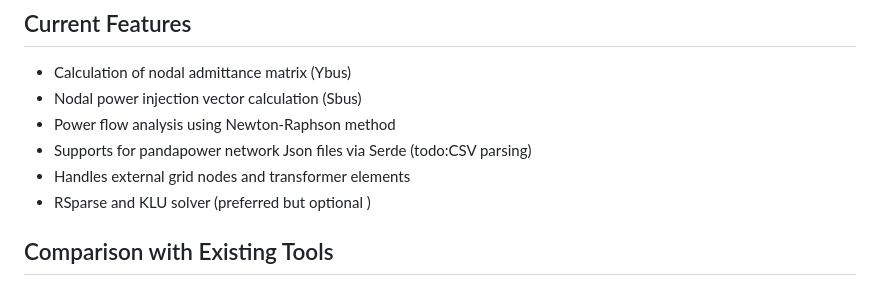
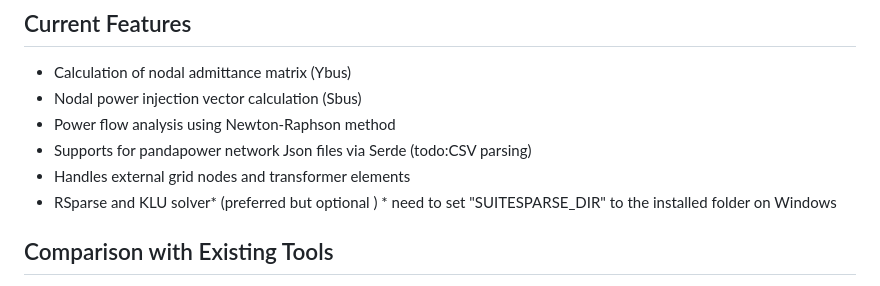
Before and after one commit to chengts95/rustpower, a Markdown page: Readme.md, the part around the change. GitHub-like rendering.

Commit message:
update readme for klu instructions

```diff
--- a/Readme.md
+++ b/Readme.md
@@ -9,8 +9,8 @@ RustPower is a power flow calculation library written in Rust, designed to perfo
 - Power flow analysis using Newton-Raphson method
 - Supports for pandapower network Json files via Serde (todo:CSV parsing)
 - Handles external grid nodes and transformer elements
-- RSparse and KLU solver (preferred but optional )
-
+- RSparse and KLU solver* (preferred but optional )
+\* need to set "SUITESPARSE_DIR" to the installed folder on Windows
 ## Comparison with Existing Tools
 
 PyPower and PandaPower: These tools use traditional ways to build admittance matrices. They perform dynamic slicing in each iteration to extract vectors and matrices for PQ and PV nodes. While this approach is general, it can lead to performance bottlenecks when dealing with large-scale power systems.
```
